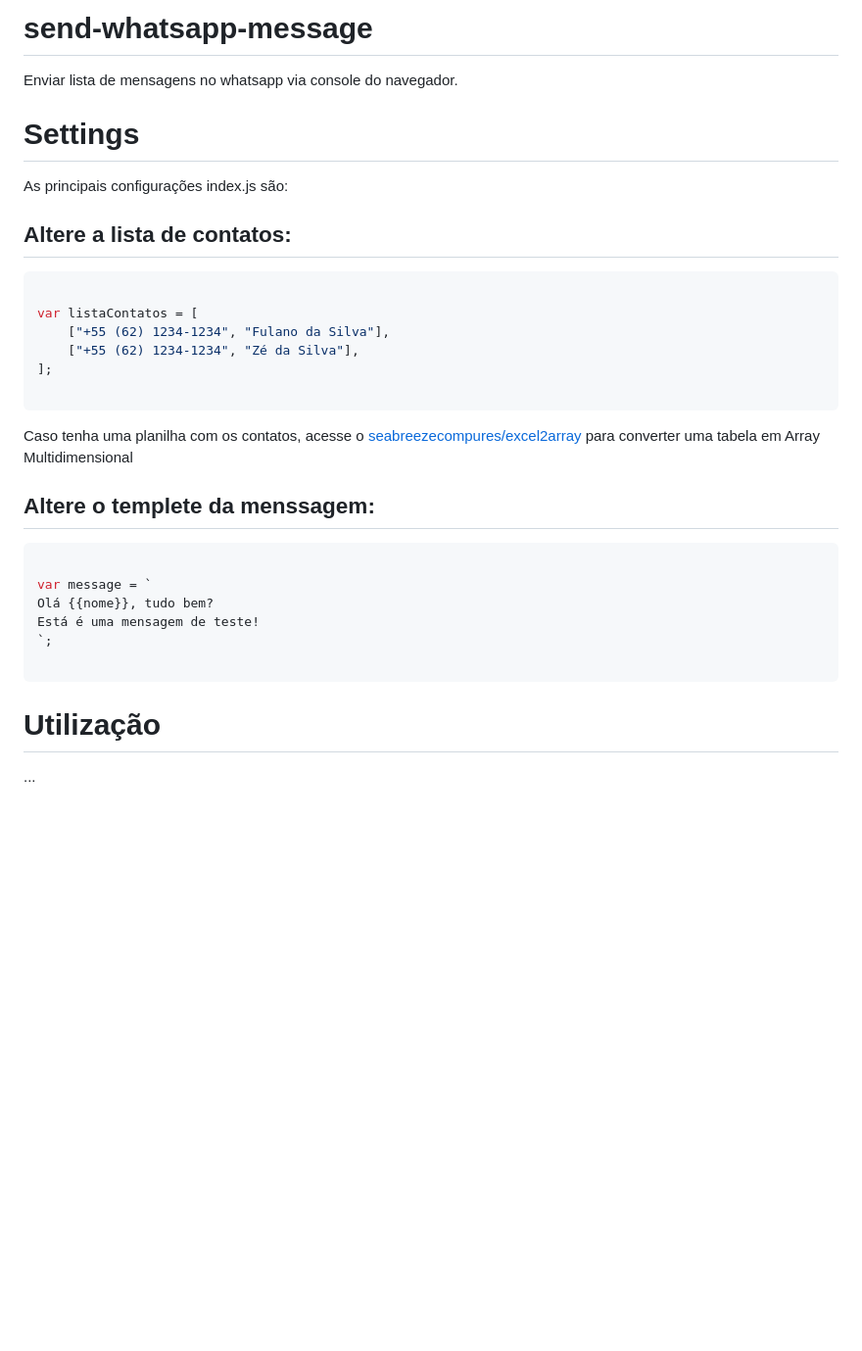
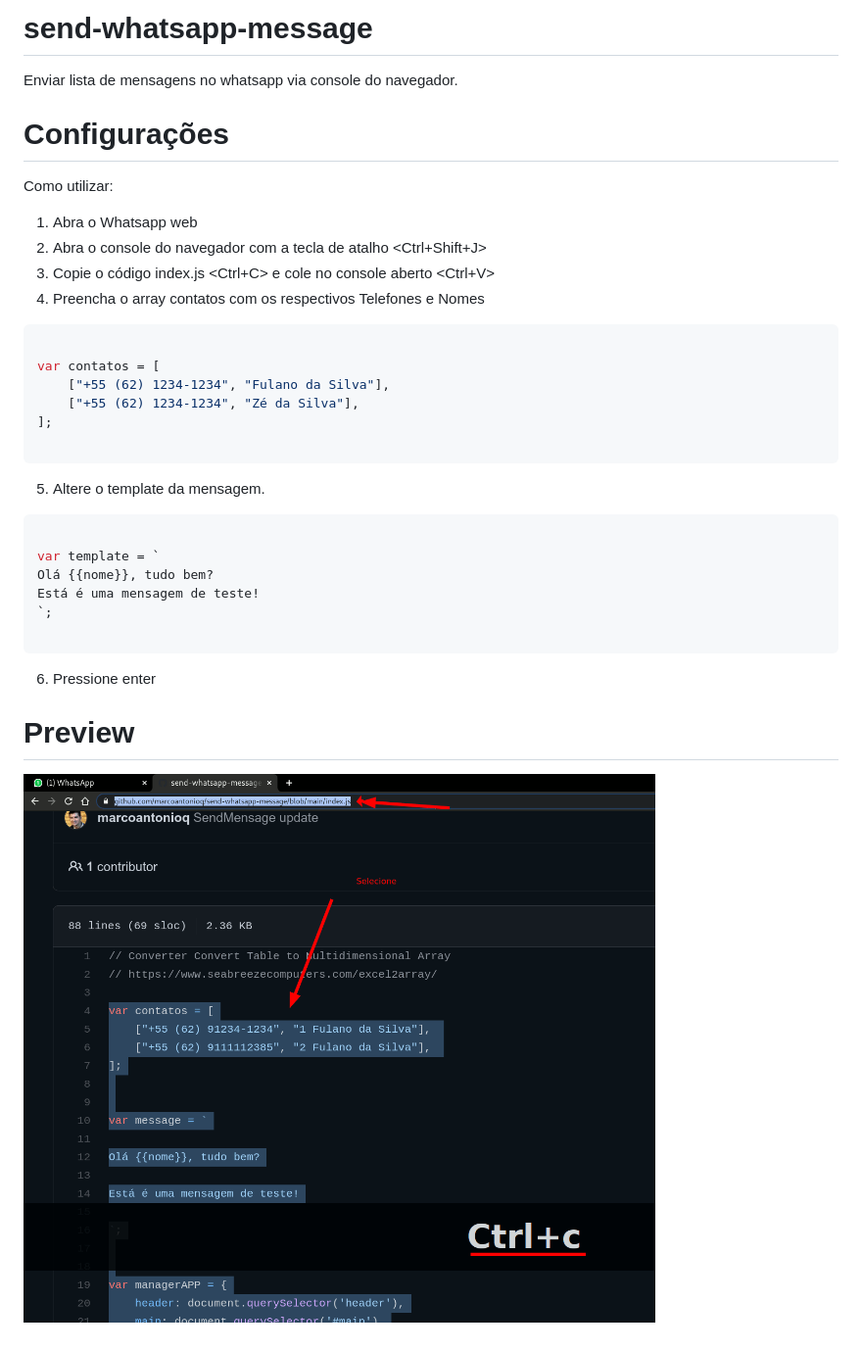
Before and after one commit to marcoantonioq/send-whatsapp-message, a Markdown page: README.md, the part around the change. Shown: that part at 98% size. Drawn GitHub-style; pictures changed too: demo/demo.gif (added); blank space fills up the shorter version.

Commit message:
Read

````diff
--- a/README.md
+++ b/README.md
@@ -1,35 +1,33 @@
 # send-whatsapp-message
 Enviar lista de mensagens no whatsapp via console do navegador.
 
+# Configurações
+Como utilizar:
 
-# Settings
+1. Abra o Whatsapp web
+2. Abra o console do navegador com a tecla de atalho <Ctrl+Shift+J>
+3. Copie o código index.js <Ctrl+C> e cole no console aberto <Ctrl+V>
+4. Preencha o array contatos com os respectivos Telefones e Nomes
 
-As principais configurações index.js são:
-
-## Altere a lista de contatos:
 ```js
 
-var listaContatos = [
+var contatos = [
     ["+55 (62) 1234-1234", "Fulano da Silva"],
     ["+55 (62) 1234-1234", "Zé da Silva"],
 ];
 
 ```
 
-Caso tenha uma planilha com os contatos, acesse o [seabreezecompures/excel2array](https://www.seabreezecomputers.com/excel2array/) para converter uma tabela em Array Multidimensional
-
-
-## Altere o templete da menssagem:
-
+5. Altere o template da mensagem.
 ```js
 
-var message = `
+var template = `
 Olá {{nome}}, tudo bem?
 Está é uma mensagem de teste!
 `;
 
 ```
+6. Pressione enter
 
-# Utilização
-
-...
+# Preview
+![VIEW](https://raw.githubusercontent.com/marcoantonioq/send-whatsapp-message/main/demo/demo.gif)
````
Also changed, not shown: 1 other file.
